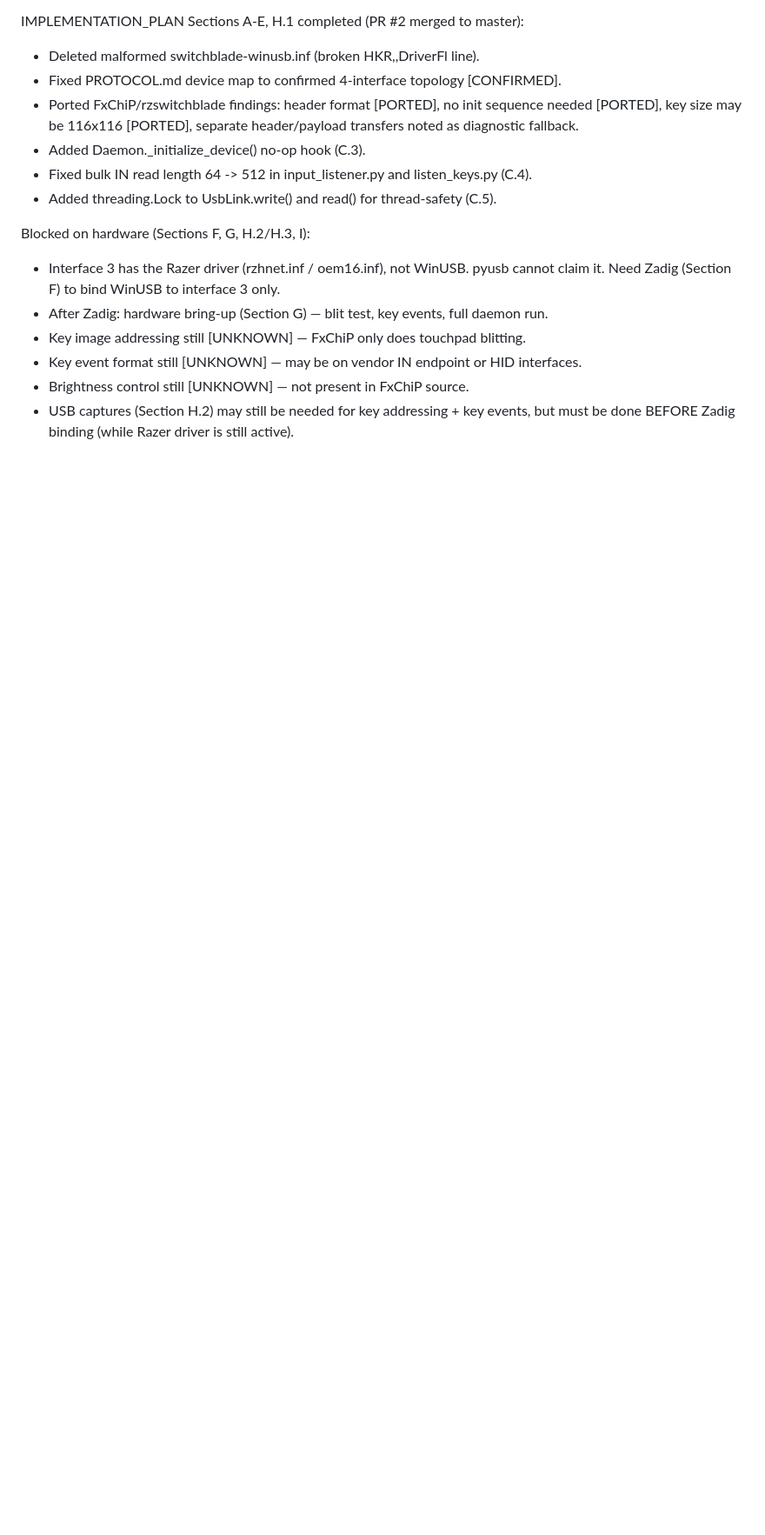
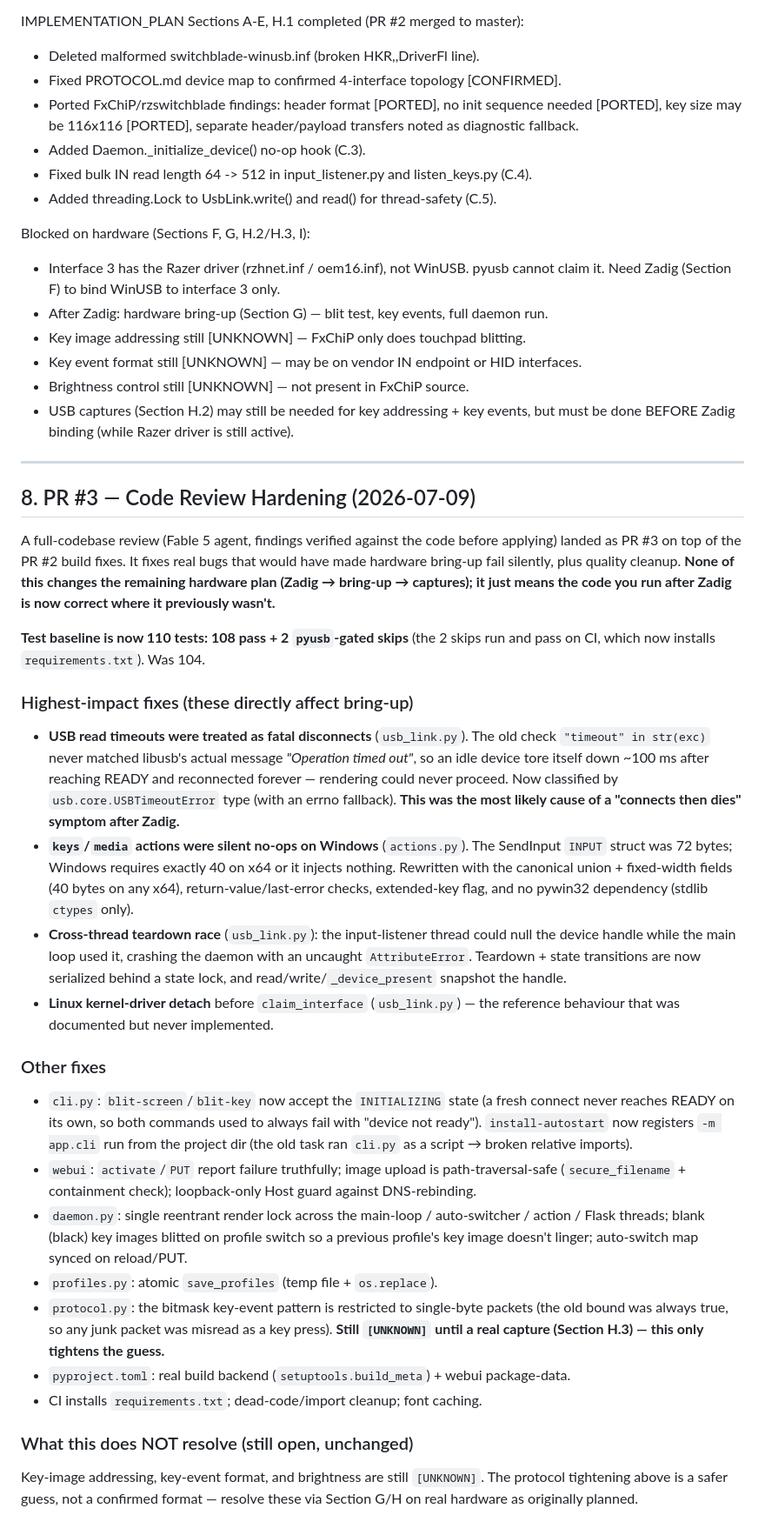
Before and after one commit to mironoprea/switchblade-reborn, a Markdown page: HANDOFF.md, the part around one of its changes. Shown at 87% size. Drawn GitHub-style; blank space fills up the shorter version.

```diff
--- a/HANDOFF.md
+++ b/HANDOFF.md
@@ -189,3 +190,58 @@ Blocked on hardware (Sections F, G, H.2/H.3, I):
 - Brightness control still [UNKNOWN] — not present in FxChiP source.
 - USB captures (Section H.2) may still be needed for key addressing + key events, but
   must be done BEFORE Zadig binding (while Razer driver is still active).
+
+---
+
+## 8. PR #3 — Code Review Hardening (2026-07-09)
+
+A full-codebase review (Fable 5 agent, findings verified against the code before
+applying) landed as PR #3 on top of the PR #2 build fixes. It fixes real bugs
+that would have made hardware bring-up fail silently, plus quality cleanup. **None
+of this changes the remaining hardware plan (Zadig → bring-up → captures); it just
+means the code you run after Zadig is now correct where it previously wasn't.**
+
+**Test baseline is now 110 tests: 108 pass + 2 `pyusb`-gated skips** (the 2 skips
+run and pass on CI, which now installs `requirements.txt`). Was 104.
+
+### Highest-impact fixes (these directly affect bring-up)
+- **USB read timeouts were treated as fatal disconnects** (`usb_link.py`). The old
+  check `"timeout" in str(exc)` never matched libusb's actual message *"Operation
+  timed out"*, so an idle device tore itself down ~100 ms after reaching READY and
+  reconnected forever — rendering could never proceed. Now classified by
+  `usb.core.USBTimeoutError` type (with an errno fallback). **This was the most
+  likely cause of a "connects then dies" symptom after Zadig.**
+- **`keys`/`media` actions were silent no-ops on Windows** (`actions.py`). The
+  SendInput `INPUT` struct was 72 bytes; Windows requires exactly 40 on x64 or it
+  injects nothing. Rewritten with the canonical union + fixed-width fields (40 bytes
+  on any x64), return-value/last-error checks, extended-key flag, and no pywin32
+  dependency (stdlib `ctypes` only).
+- **Cross-thread teardown race** (`usb_link.py`): the input-listener thread could
+  null the device handle while the main loop used it, crashing the daemon with an
+  uncaught `AttributeError`. Teardown + state transitions are now serialized behind
+  a state lock, and read/write/`_device_present` snapshot the handle.
+- **Linux kernel-driver detach** before `claim_interface` (`usb_link.py`) — the
+  reference behaviour that was documented but never implemented.
+
+### Other fixes
+- `cli.py`: `blit-screen`/`blit-key` now accept the `INITIALIZING` state (a fresh
+  connect never reaches READY on its own, so both commands used to always fail with
+  "device not ready"). `install-autostart` now registers `-m app.cli` run from the
+  project dir (the old task ran `cli.py` as a script → broken relative imports).
+- `webui`: `activate`/`PUT` report failure truthfully; image upload is
+  path-traversal-safe (`secure_filename` + containment check); loopback-only Host
+  guard against DNS-rebinding.
+- `daemon.py`: single reentrant render lock across the main-loop / auto-switcher /
+  action / Flask threads; blank (black) key images blitted on profile switch so a
+  previous profile's key image doesn't linger; auto-switch map synced on reload/PUT.
+- `profiles.py`: atomic `save_profiles` (temp file + `os.replace`).
+- `protocol.py`: the bitmask key-event pattern is restricted to single-byte packets
+  (the old bound was always true, so any junk packet was misread as a key press).
+  **Still `[UNKNOWN]` until a real capture (Section H.3) — this only tightens the guess.**
+- `pyproject.toml`: real build backend (`setuptools.build_meta`) + webui package-data.
+- CI installs `requirements.txt`; dead-code/import cleanup; font caching.
+
+### What this does NOT resolve (still open, unchanged)
+Key-image addressing, key-event format, and brightness are still `[UNKNOWN]`. The
+protocol tightening above is a safer guess, not a confirmed format — resolve these
+via Section G/H on real hardware as originally planned.
```
Also changed, not shown: other parts of HANDOFF.md (+4 -3 lines), IMPLEMENTATION_PLAN.md (+29 -8 lines), README.md (+2 -1 lines).
